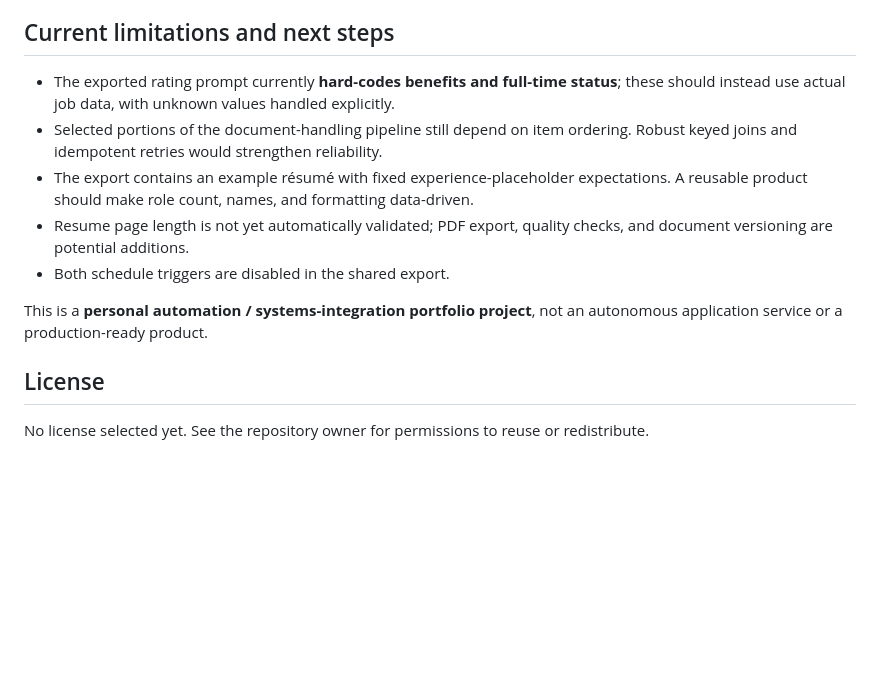
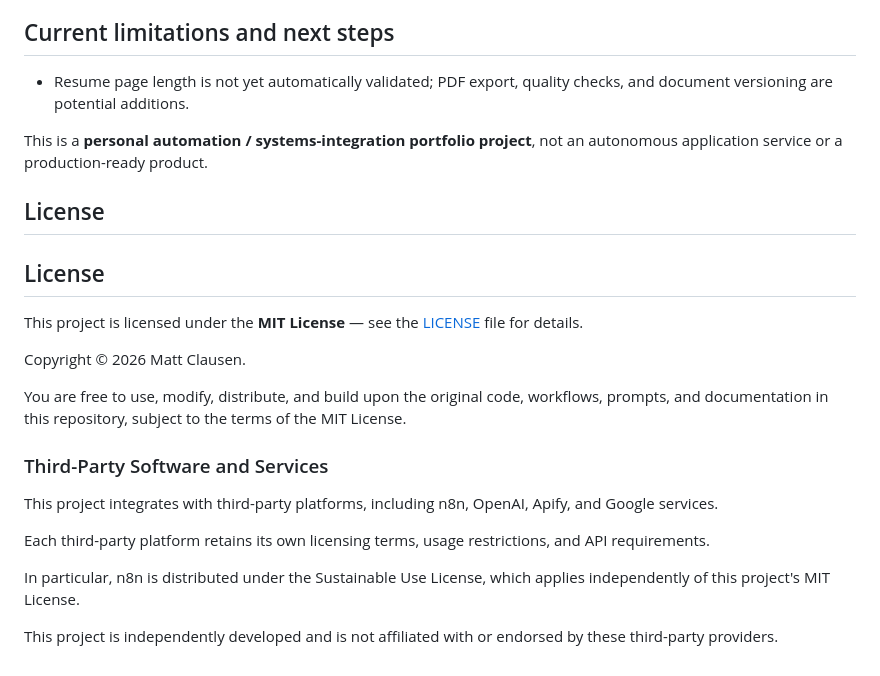
Before and after one commit to clausefoto/n8n-ai-job-application-automation, a Markdown page: README.md, the part around the change. GitHub-like rendering; blank space fills up the shorter version.

```diff
--- a/README.md
+++ b/README.md
@@ -120,14 +120,27 @@ Start with [docs/setup.md](docs/setup.md), then consult the [security checklist]
 
 ## Current limitations and next steps
 
-- The exported rating prompt currently **hard-codes benefits and full-time status**; these should instead use actual job data, with unknown values handled explicitly.
-- Selected portions of the document-handling pipeline still depend on item ordering. Robust keyed joins and idempotent retries would strengthen reliability.
-- The export contains an example résumé with fixed experience-placeholder expectations. A reusable product should make role count, names, and formatting data-driven.
 - Resume page length is not yet automatically validated; PDF export, quality checks, and document versioning are potential additions.
-- Both schedule triggers are disabled in the shared export.
+
 
 This is a **personal automation / systems-integration portfolio project**, not an autonomous application service or a production-ready product.
 
 ## License
 
-No license selected yet. See the repository owner for permissions to reuse or redistribute.
+## License
+
+This project is licensed under the **MIT License** — see the [LICENSE](LICENSE) file for details.
+
+Copyright © 2026 Matt Clausen.
+
+You are free to use, modify, distribute, and build upon the original code, workflows, prompts, and documentation in this repository, subject to the terms of the MIT License.
+
+### Third-Party Software and Services
+
+This project integrates with third-party platforms, including n8n, OpenAI, Apify, and Google services.
+
+Each third-party platform retains its own licensing terms, usage restrictions, and API requirements.
+
+In particular, n8n is distributed under the Sustainable Use License, which applies independently of this project's MIT License.
+
+This project is independently developed and is not affiliated with or endorsed by these third-party providers.
```
